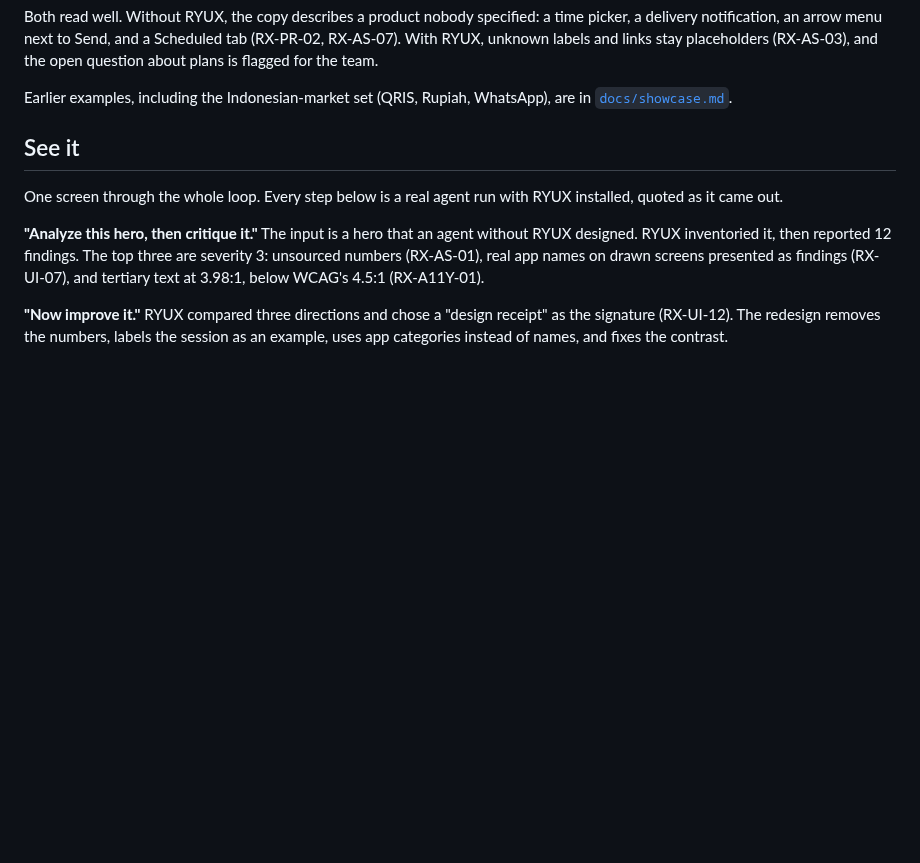
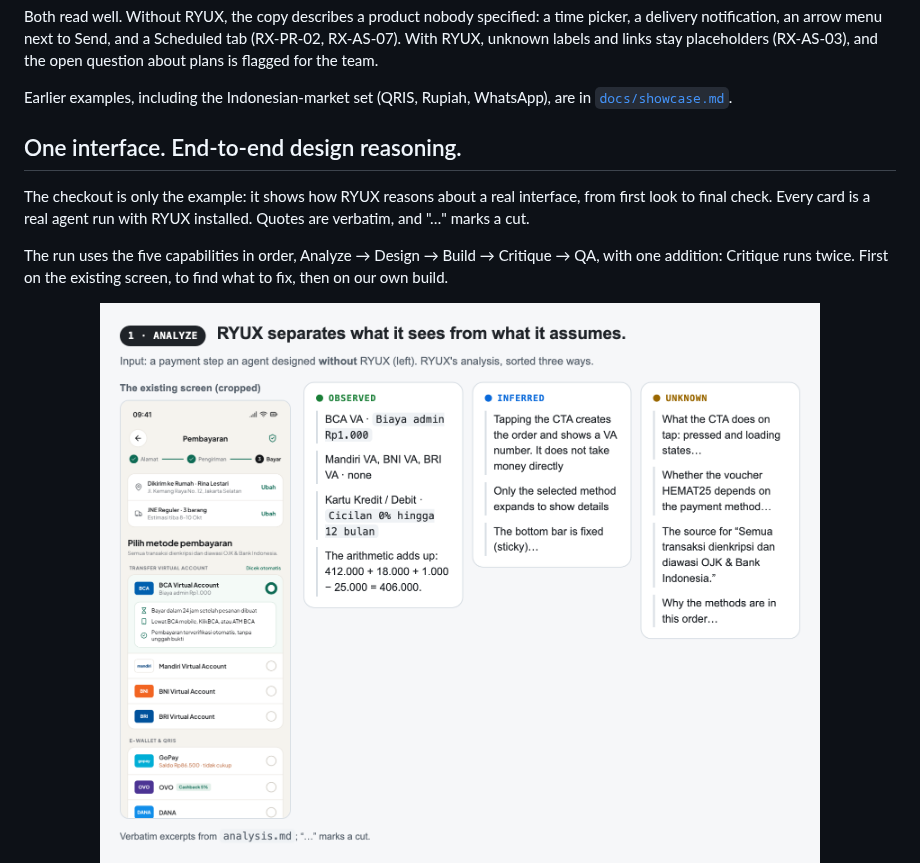
Before and after one commit to ryuxdsgn/design-intelligence, a Markdown page: README.md, the part around one of its changes. Rendered like a GitHub page; pictures changed too: assets/demo/1-analyze.png (added); blank space fills up the shorter version.

```diff
--- a/README.md
+++ b/README.md
@@ -105,17 +105,15 @@ flagged for the team.
 Earlier examples, including the Indonesian-market set (QRIS, Rupiah, WhatsApp), are in
 [`docs/showcase.md`](docs/showcase.md#indonesian-market-examples).
 
-## See it
+## One interface. End-to-end design reasoning.
 
-One screen through the whole loop. Every step below is a real agent run with RYUX installed,
-quoted as it came out.
+The checkout is only the example: it shows how RYUX reasons about a real interface, from first look
+to final check. Every card is a real agent run with RYUX installed. Quotes are verbatim, and "…"
+marks a cut.
 
-**"Analyze this hero, then critique it."** The input is a hero that an agent without RYUX designed.
-RYUX inventoried it, then reported 12 findings. The top three are severity 3: unsourced numbers
-(RX-AS-01), real app names on drawn screens presented as findings (RX-UI-07), and tertiary text at
-3.98:1, below WCAG's 4.5:1 (RX-A11Y-01).
+The run uses the five capabilities in order, Analyze → Design → Build → Critique → QA, with one
+addition: Critique runs twice. First on the existing screen, to find what to fix, then on our own
+build.
 
-**"Now improve it."** RYUX compared three directions and chose a "design receipt" as the
-signature (RX-UI-12). The redesign removes the numbers, labels the session as an example, uses app
-categories instead of names, and fixes the contrast.
+<img src="assets/demo/1-analyze.png" alt="Analyze. The input is a payment step designed without RYUX. RYUX's analysis in three columns. Observed: BCA VA shows 'Biaya admin Rp1.000', Mandiri, BNI, and BRI VA show none, the card row says 'Cicilan 0% hingga 12 bulan', and 412.000 + 18.000 + 1.000 − 25.000 = 406.000. Inferred: tapping the CTA creates the order and shows a VA number; only the selected method expands; the bottom bar is sticky. Unknown: what the CTA does on tap, whether the voucher depends on the method, the source of the OJK and Bank Indonesia claim, and why the methods are in this order" width="100%">
 
```
Also changed, not shown: other parts of README.md (+26 -14 lines), docs/showcase.md (+34 -0 lines), assets/demo/2-critique-1.png (added), assets/demo/3-design.png (added), assets/demo/4-build.png (added), assets/demo/5-critique-2.png (added), assets/demo/6-qa.png (added).
